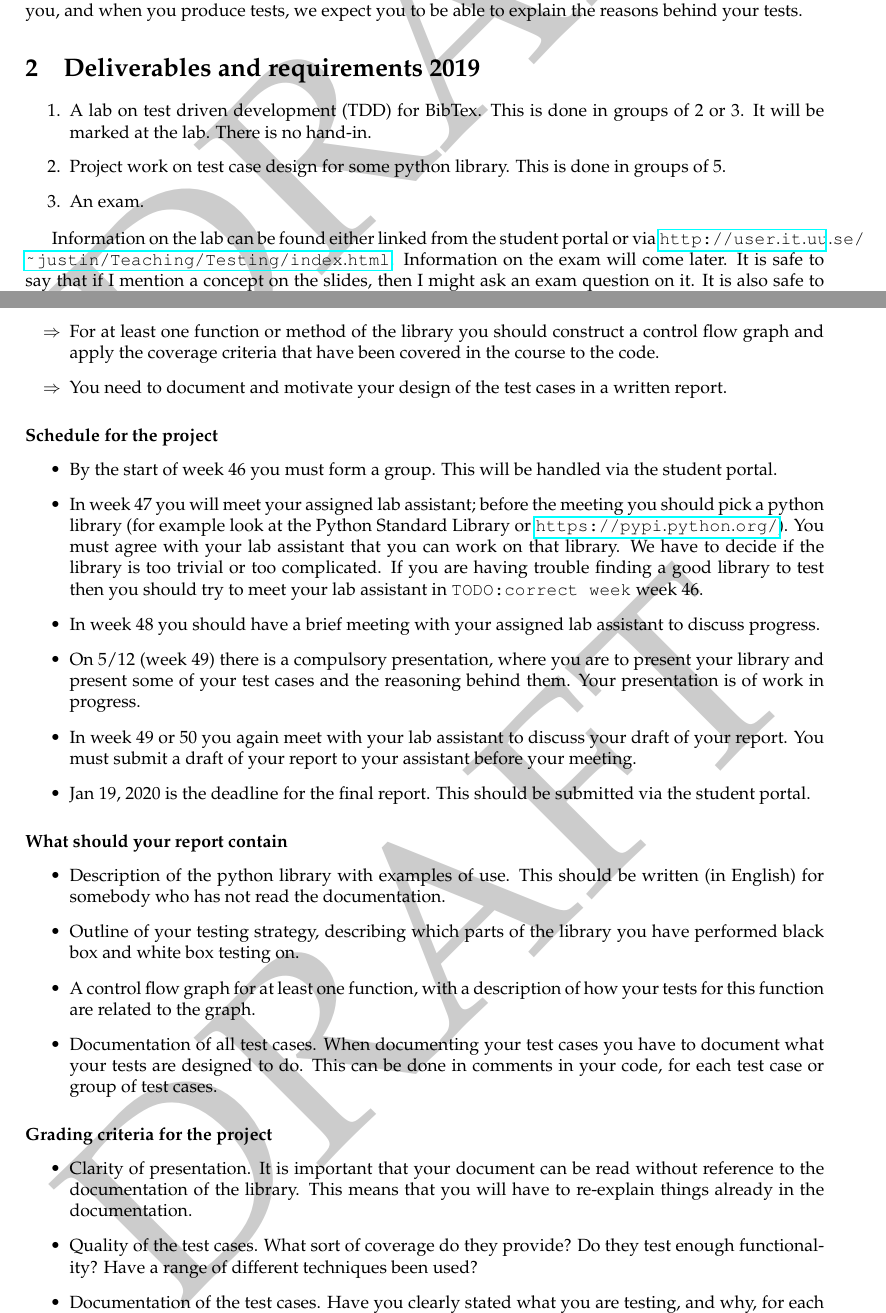
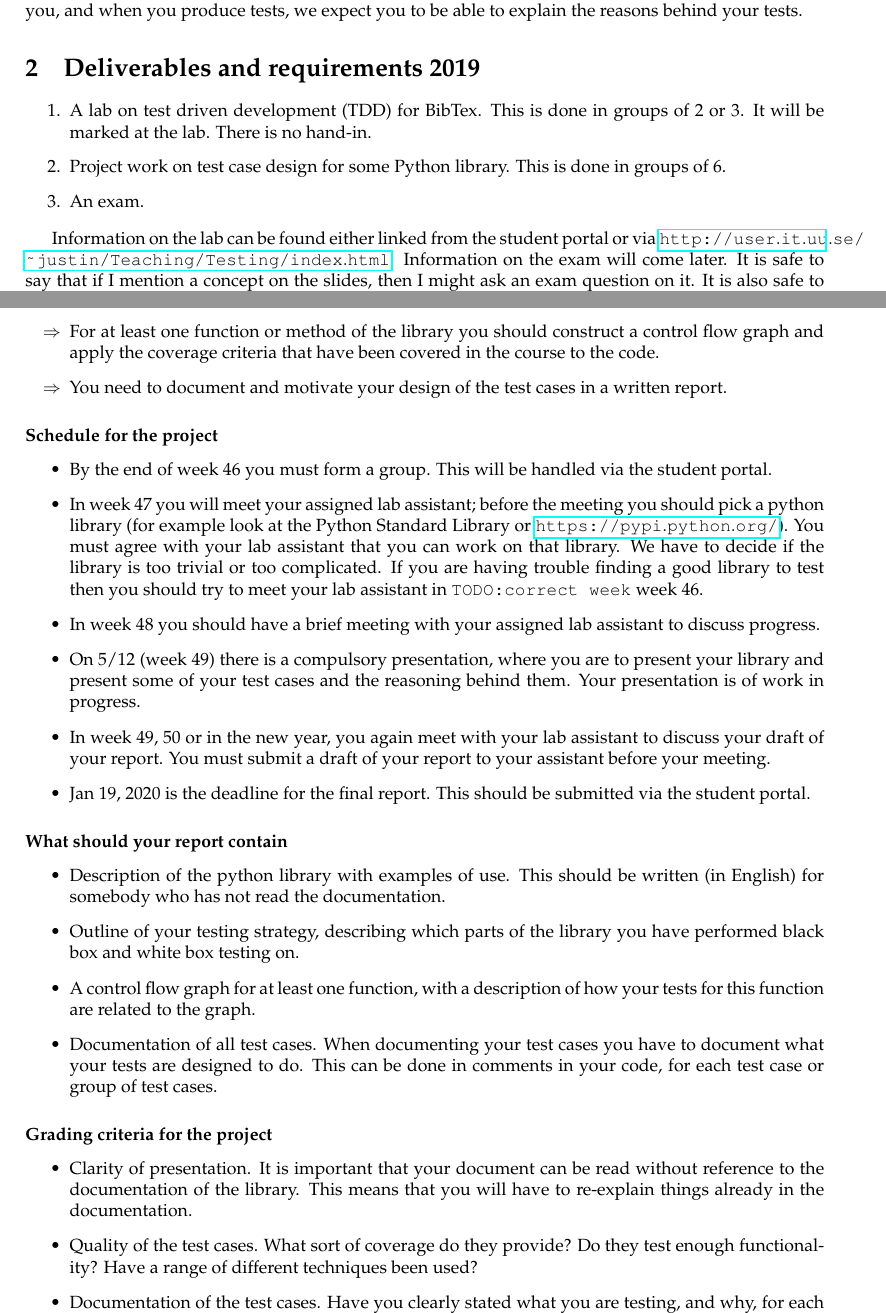
Before and after one commit to JustinKennethPearson/testingcourse, a LaTeX document (requirements_2019.tex): two parts of pages 1 and 2 of 2, joined at a grey line, cut so that both start at the same text. Compiled offline with pdfLaTeX.

Commit message:
Final version of requirements.

```diff
--- a/requirements_2019.tex
+++ b/requirements_2019.tex
@@ -4,9 +4,9 @@
 \usepackage[hyphens]{url}
 \usepackage{hyperref}
 %%%%Draft watermark.
-\usepackage{draftwatermark}
-\SetWatermarkText{DRAFT}
-\SetWatermarkScale{1}
+%\usepackage{draftwatermark}
+%\SetWatermarkText{DRAFT}
+%\SetWatermarkScale{1}
 \newcommand{\todo}[1]{{\tt TODO:#1}}
 \title{Software Testing 2019}
 \author{Justin Pearson, Christopher Ekfeldt, and Nodari Kankava}
@@ -49,8 +49,8 @@ expect you to be able to explain the reasons behind your tests.
   hand-in.
 
 %In 2019 there are 102 registered, so groups of 5.
-\item Project work on test case design for some python library. This
-  is done in groups of 5.
+\item Project work on test case design for some Python library. This
+  is done in groups of 6.
 \item An exam.
 
   \end{enumerate}
@@ -92,7 +93,7 @@ Using your chosen library, your tasks are as follows:
 
 \subsubsection*{Schedule for the project}
   \begin{itemize}
-  \item By the start of  week 46 you must form a
+  \item By the end of  week 46 you must form a
     group. This will be handled via the student portal.
   \item In week 47 you will meet your assigned lab assistant; before
     the meeting you should pick a python library (for example look at
@@ -109,9 +110,10 @@ Using your chosen library, your tasks are as follows:
     you are to present your library and present some of your test
     cases and the reasoning behind them. Your presentation is of work
     in progress.
-    \item In  week 49 or 50 you again meet with your lab assistant to
-      discuss your draft of your  report. You must submit a draft of
-      your report to your assistant before your meeting.
+  \item In week 49, 50 or in the new year, you again meet with your
+    lab assistant to discuss your draft of your report. You must
+    submit a draft of your report to your assistant before your
+    meeting.
     \item Jan 19,  2020 is  the deadline for the final
       report. This should be submitted via the student portal.
 
```
Also changed, not shown: requirements_2019.tex (7 more changed lines).
